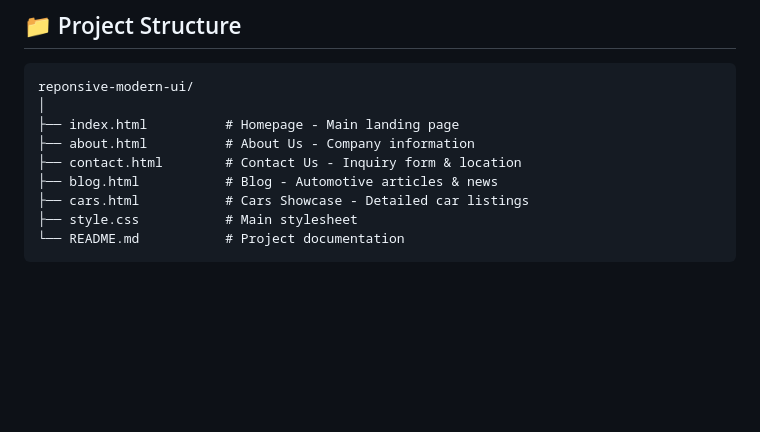
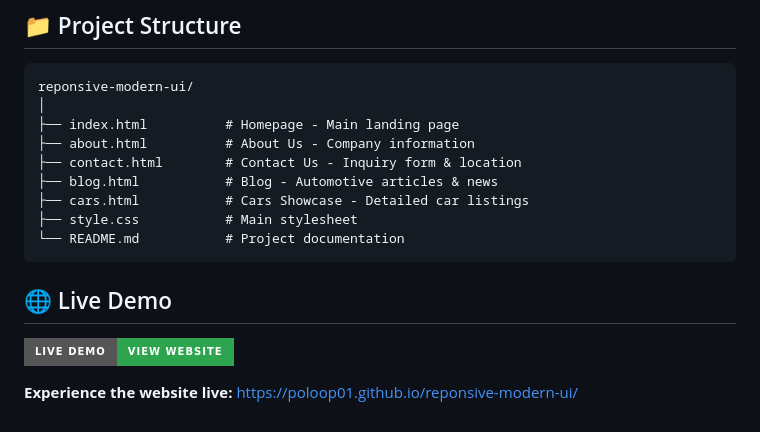
Before and after one commit to poloop01/reponsive-modern-ui, a Markdown page: README.md, the part around the change. Rendered like a GitHub page; badges without logos; blank space fills up the shorter version.

Commit message:
Add live demo section to README
Added live demo section with links to the website.

````diff
--- a/README.md
+++ b/README.md
@@ -73,3 +73,9 @@ reponsive-modern-ui/
 ├── style.css           # Main stylesheet
 └── README.md           # Project documentation
 ```
+
+## 🌐 Live Demo
+
+[![Live Demo](https://img.shields.io/badge/Live_Demo-View_Website-2ea44f?style=for-the-badge&logo=githubpages&logoColor=white)](https://poloop01.github.io/reponsive-modern-ui/])
+
+**Experience the website live:** [https://poloop01.github.io/reponsive-modern-ui/](https://poloop01.github.io/reponsive-modern-ui/)
````
